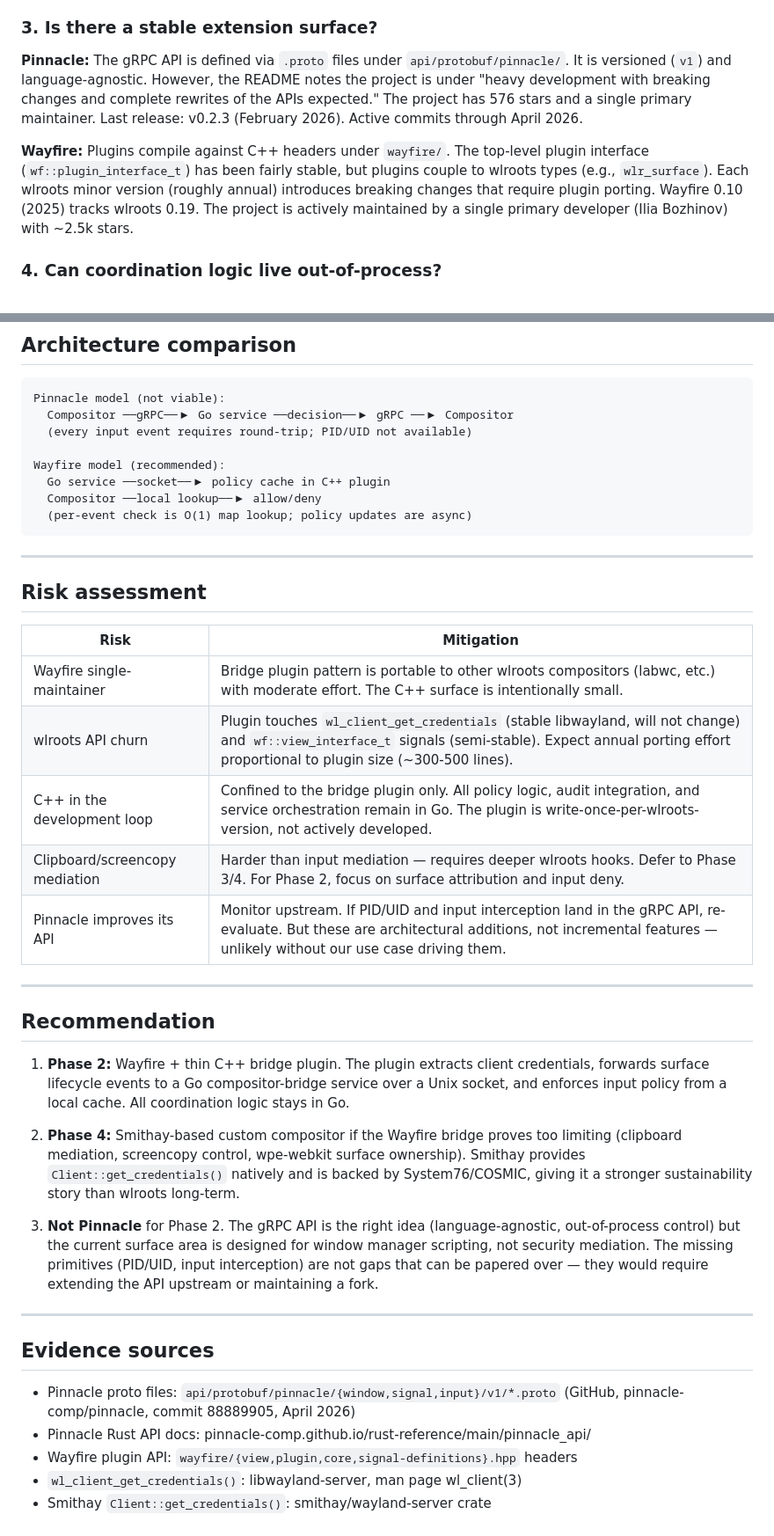
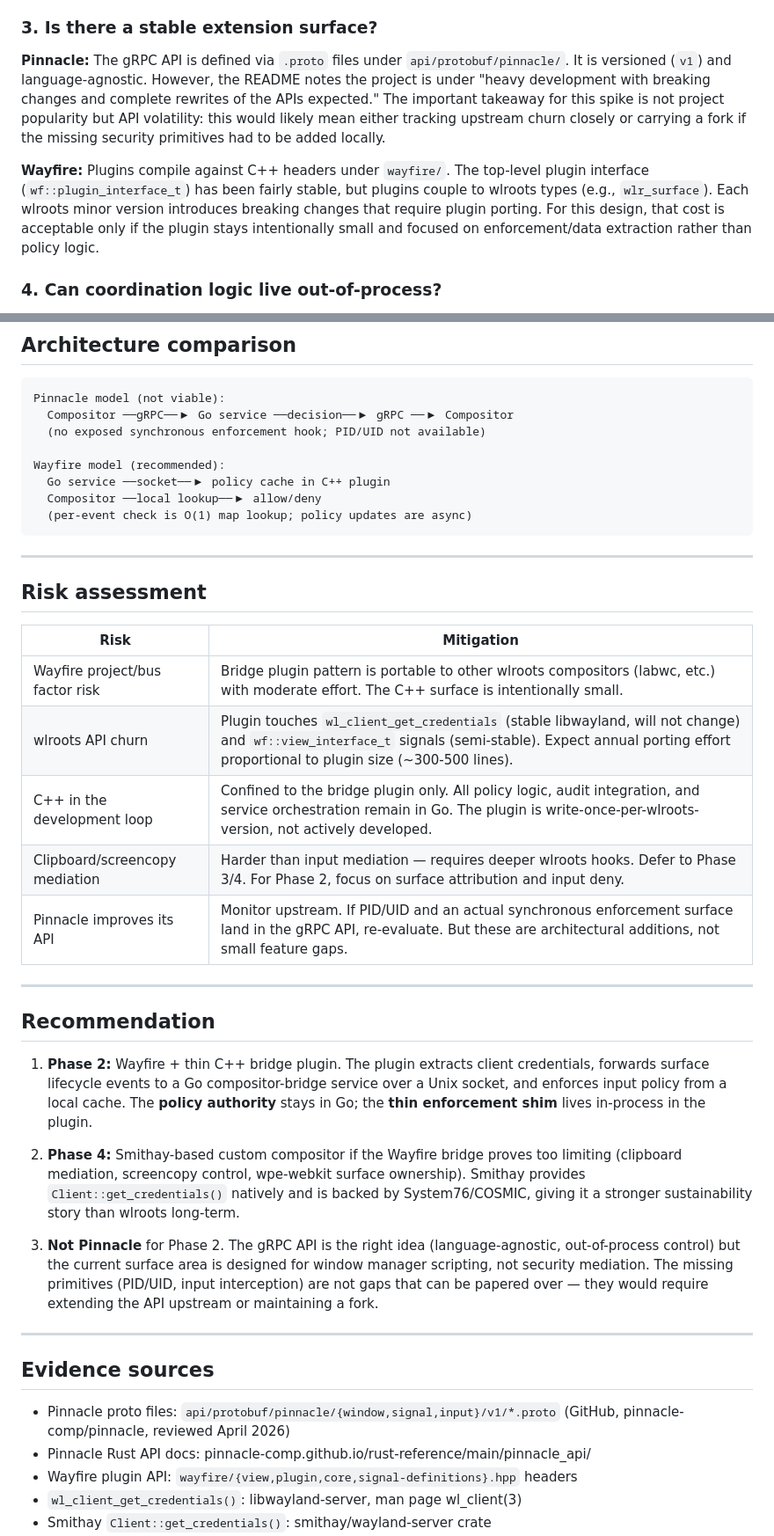
Before and after one commit to FuzzySlipper/agora-os, a Markdown page: research/compositor-decision.md, 2 parts joined by grey strips. Shown at 88% size. Rendered like a GitHub page.

Commit message:
Tighten compositor decision writeup

````diff
--- a/research/compositor-decision.md
+++ b/research/compositor-decision.md
@@ -40,9 +40,9 @@ Pinnacle internally uses Smithay, which provides `Client::get_credentials()` (ke
 
 ### 3. Is there a stable extension surface?
 
-**Pinnacle:** The gRPC API is defined via `.proto` files under `api/protobuf/pinnacle/`. It is versioned (`v1`) and language-agnostic. However, the README notes the project is under "heavy development with breaking changes and complete rewrites of the APIs expected." The project has 576 stars and a single primary maintainer. Last release: v0.2.3 (February 2026). Active commits through April 2026.
+**Pinnacle:** The gRPC API is defined via `.proto` files under `api/protobuf/pinnacle/`. It is versioned (`v1`) and language-agnostic. However, the README notes the project is under "heavy development with breaking changes and complete rewrites of the APIs expected." The important takeaway for this spike is not project popularity but API volatility: this would likely mean either tracking upstream churn closely or carrying a fork if the missing security primitives had to be added locally.
 
-**Wayfire:** Plugins compile against C++ headers under `wayfire/`. The top-level plugin interface (`wf::plugin_interface_t`) has been fairly stable, but plugins couple to wlroots types (e.g., `wlr_surface`). Each wlroots minor version (roughly annual) introduces breaking changes that require plugin porting. Wayfire 0.10 (2025) tracks wlroots 0.19. The project is actively maintained by a single primary developer (Ilia Bozhinov) with ~2.5k stars.
+**Wayfire:** Plugins compile against C++ headers under `wayfire/`. The top-level plugin interface (`wf::plugin_interface_t`) has been fairly stable, but plugins couple to wlroots types (e.g., `wlr_surface`). Each wlroots minor version introduces breaking changes that require plugin porting. For this design, that cost is acceptable only if the plugin stays intentionally small and focused on enforcement/data extraction rather than policy logic.
 
 ### 4. Can coordination logic live out-of-process?
 
@@ -61,7 +61,7 @@ The plugin is the enforcement point; the Go service is the policy authority. Per
 ```
 Pinnacle model (not viable):
   Compositor ──gRPC──▶ Go service ──decision──▶ gRPC ──▶ Compositor
-  (every input event requires round-trip; PID/UID not available)
+  (no exposed synchronous enforcement hook; PID/UID not available)
 
 Wayfire model (recommended):
   Go service ──socket──▶ policy cache in C++ plugin
@@ -75,17 +75,17 @@ Wayfire model (recommended):
 
 | Risk | Mitigation |
 |------|------------|
-| Wayfire single-maintainer | Bridge plugin pattern is portable to other wlroots compositors (labwc, etc.) with moderate effort. The C++ surface is intentionally small. |
+| Wayfire project/bus factor risk | Bridge plugin pattern is portable to other wlroots compositors (labwc, etc.) with moderate effort. The C++ surface is intentionally small. |
 | wlroots API churn | Plugin touches `wl_client_get_credentials` (stable libwayland, will not change) and `wf::view_interface_t` signals (semi-stable). Expect annual porting effort proportional to plugin size (~300-500 lines). |
 | C++ in the development loop | Confined to the bridge plugin only. All policy logic, audit integration, and service orchestration remain in Go. The plugin is write-once-per-wlroots-version, not actively developed. |
 | Clipboard/screencopy mediation | Harder than input mediation — requires deeper wlroots hooks. Defer to Phase 3/4. For Phase 2, focus on surface attribution and input deny. |
-| Pinnacle improves its API | Monitor upstream. If PID/UID and input interception land in the gRPC API, re-evaluate. But these are architectural additions, not incremental features — unlikely without our use case driving them. |
+| Pinnacle improves its API | Monitor upstream. If PID/UID and an actual synchronous enforcement surface land in the gRPC API, re-evaluate. But these are architectural additions, not small feature gaps. |
 
 ---
 
 ## Recommendation
 
-1. **Phase 2:** Wayfire + thin C++ bridge plugin. The plugin extracts client credentials, forwards surface lifecycle events to a Go compositor-bridge service over a Unix socket, and enforces input policy from a local cache. All coordination logic stays in Go.
+1. **Phase 2:** Wayfire + thin C++ bridge plugin. The plugin extracts client credentials, forwards surface lifecycle events to a Go compositor-bridge service over a Unix socket, and enforces input policy from a local cache. The **policy authority** stays in Go; the **thin enforcement shim** lives in-process in the plugin.
 
 2. **Phase 4:** Smithay-based custom compositor if the Wayfire bridge proves too limiting (clipboard mediation, screencopy control, wpe-webkit surface ownership). Smithay provides `Client::get_credentials()` natively and is backed by System76/COSMIC, giving it a stronger sustainability story than wlroots long-term.
 
@@ -95,7 +95,7 @@ Wayfire model (recommended):
 
 ## Evidence sources
 
-- Pinnacle proto files: `api/protobuf/pinnacle/{window,signal,input}/v1/*.proto` (GitHub, pinnacle-comp/pinnacle, commit 88889905, April 2026)
+- Pinnacle proto files: `api/protobuf/pinnacle/{window,signal,input}/v1/*.proto` (GitHub, pinnacle-comp/pinnacle, reviewed April 2026)
 - Pinnacle Rust API docs: pinnacle-comp.github.io/rust-reference/main/pinnacle_api/
 - Wayfire plugin API: `wayfire/{view,plugin,core,signal-definitions}.hpp` headers
 - `wl_client_get_credentials()`: libwayland-server, man page wl_client(3)
````
Also changed, not shown: other parts of research/compositor-decision.md (+1 -1 lines).
